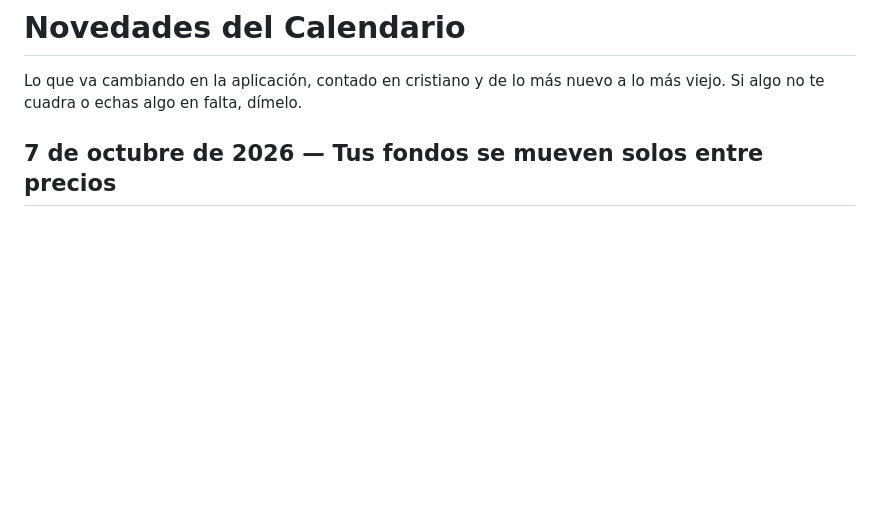
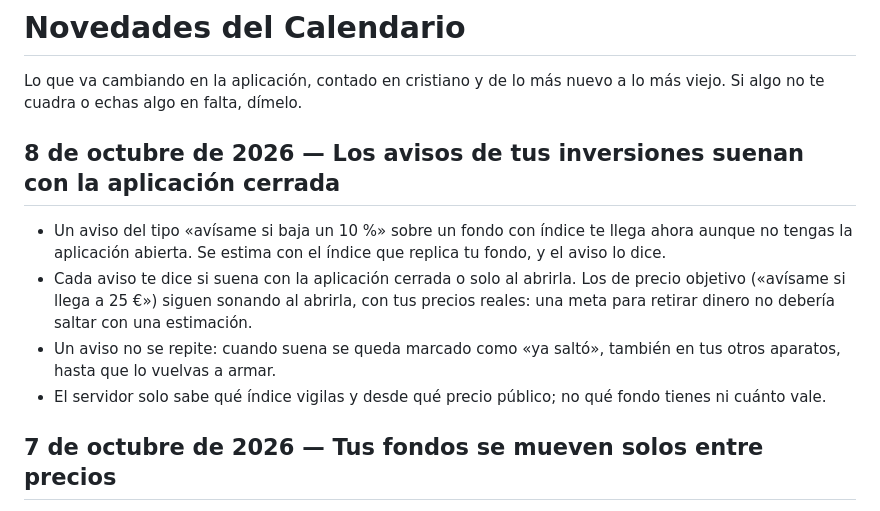
Before and after one commit to cactusito31/calendario-changelog, a Markdown page: CHANGELOG.md, the part around the change. Rendered like a GitHub page; blank space fills up the shorter version.

Commit message:
Novedades hasta el 8 de octubre de 2026

```diff
--- a/CHANGELOG.md
+++ b/CHANGELOG.md
@@ -1,6 +1,13 @@
 # Novedades del Calendario
 
 Lo que va cambiando en la aplicación, contado en cristiano y de lo más nuevo a lo más viejo. Si algo no te cuadra o echas algo en falta, dímelo.
+
+## 8 de octubre de 2026 — Los avisos de tus inversiones suenan con la aplicación cerrada
+
+- Un aviso del tipo «avísame si baja un 10 %» sobre un fondo con índice te llega ahora aunque no tengas la aplicación abierta. Se estima con el índice que replica tu fondo, y el aviso lo dice.
+- Cada aviso te dice si suena con la aplicación cerrada o solo al abrirla. Los de precio objetivo («avísame si llega a 25 €») siguen sonando al abrirla, con tus precios reales: una meta para retirar dinero no debería saltar con una estimación.
+- Un aviso no se repite: cuando suena se queda marcado como «ya saltó», también en tus otros aparatos, hasta que lo vuelvas a armar.
+- El servidor solo sabe qué índice vigilas y desde qué precio público; no qué fondo tienes ni cuánto vale.
 
 ## 7 de octubre de 2026 — Tus fondos se mueven solos entre precios
 
```
